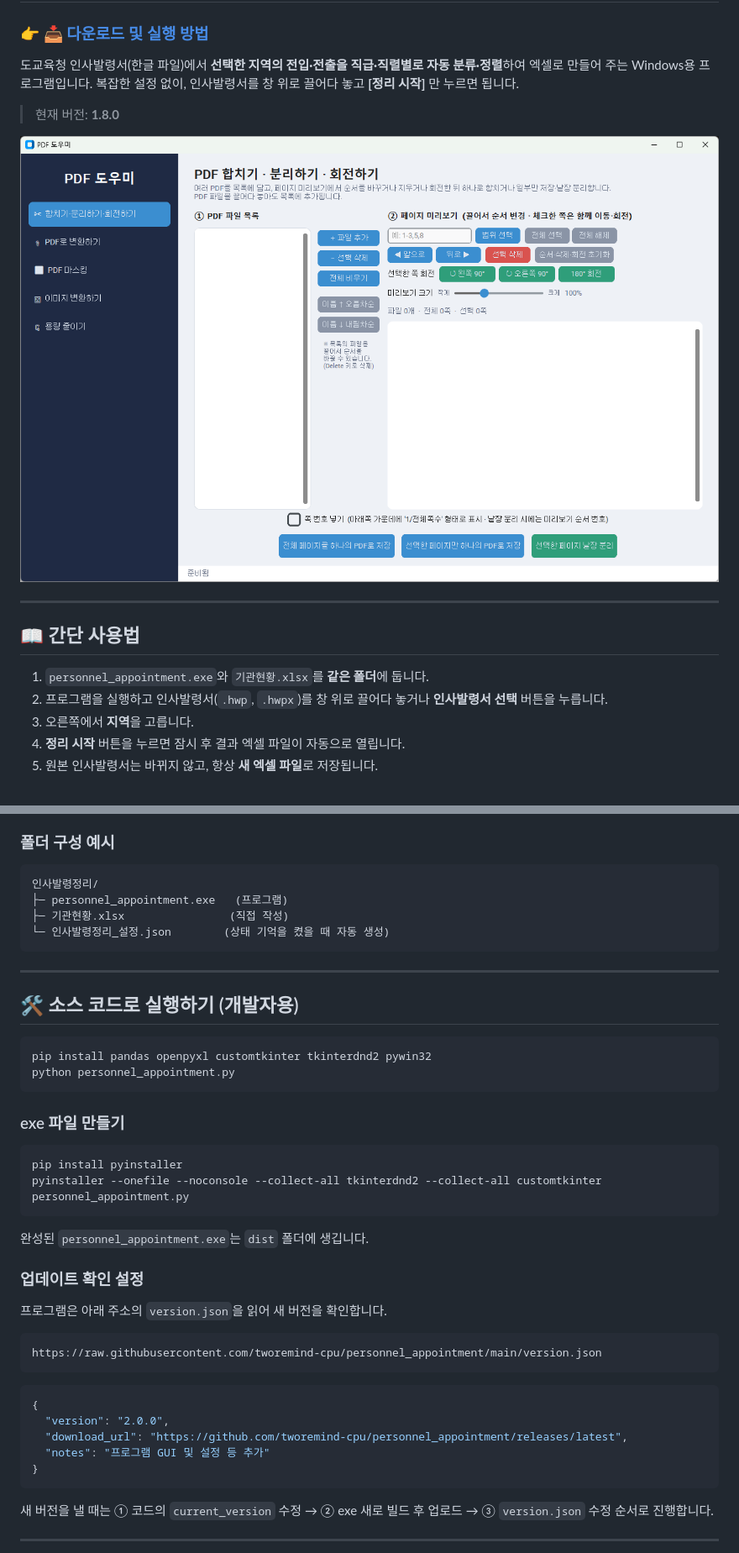
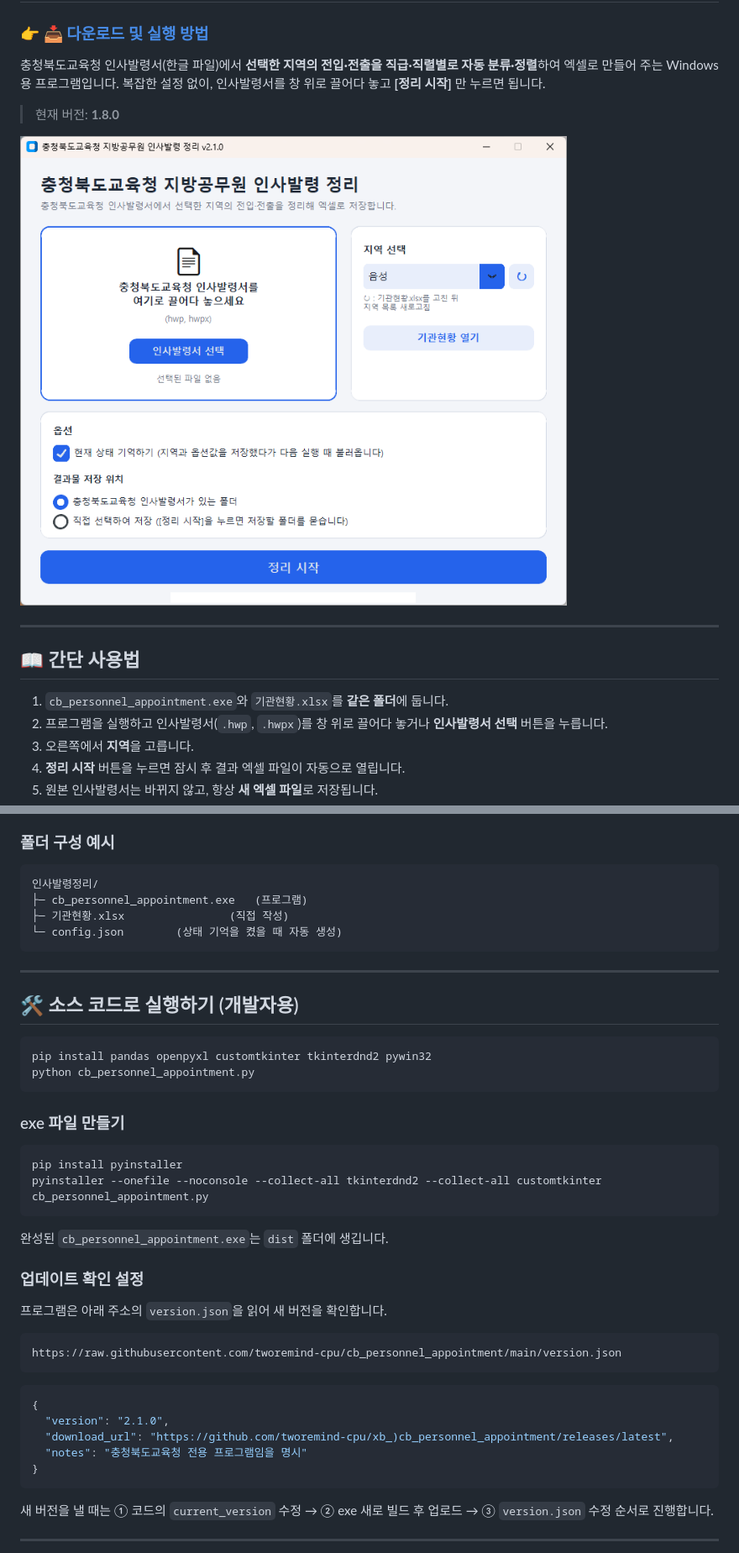
Before and after one commit to tworemind-cpu/cb_personnel_appointment, a Markdown page: README.md, 2 parts joined by grey strips. Shown at 84% size. GitHub-like rendering; pictures changed too: images/screenshot.png.

Commit message:
충청북도교육청 전용 프로그램임을 명시

````diff
--- a/README.md
+++ b/README.md
@@ -2,7 +2,7 @@
 
 ### 👉 [📥 다운로드 및 실행 방법](docs/실행방법.md)
 
-도교육청 인사발령서(한글 파일)에서 **선택한 지역의 전입·전출을 직급·직렬별로 자동 분류·정렬**하여 엑셀로 만들어 주는 Windows용 프로그램입니다.
+충청북도교육청 인사발령서(한글 파일)에서 **선택한 지역의 전입·전출을 직급·직렬별로 자동 분류·정렬**하여 엑셀로 만들어 주는 Windows용 프로그램입니다.
 복잡한 설정 없이, 인사발령서를 창 위로 끌어다 놓고 **[정리 시작]** 만 누르면 됩니다.
 
 > 현재 버전: **1.8.0**
@@ -13,7 +13,7 @@
 
 ## 📖 간단 사용법
 
-1. `personnel_appointment.exe`와 `기관현황.xlsx`를 **같은 폴더**에 둡니다.
+1. `cb_personnel_appointment.exe`와 `기관현황.xlsx`를 **같은 폴더**에 둡니다.
 2. 프로그램을 실행하고 인사발령서(`.hwp`, `.hwpx`)를 창 위로 끌어다 놓거나 **인사발령서 선택** 버튼을 누릅니다.
 3. 오른쪽에서 **지역**을 고릅니다.
 4. **정리 시작** 버튼을 누르면 잠시 후 결과 엑셀 파일이 자동으로 열립니다.
@@ -101,9 +101,9 @@
 
 ```
 인사발령정리/
-├─ personnel_appointment.exe   (프로그램)
+├─ cb_personnel_appointment.exe   (프로그램)
 ├─ 기관현황.xlsx                (직접 작성)
-└─ 인사발령정리_설정.json        (상태 기억을 켰을 때 자동 생성)
+└─ config.json        (상태 기억을 켰을 때 자동 생성)
 ```
 
 ---
@@ -112,31 +112,31 @@
 
 ```bash
 pip install pandas openpyxl customtkinter tkinterdnd2 pywin32
-python personnel_appointment.py
+python cb_personnel_appointment.py
 ```
 
 ### exe 파일 만들기
 
 ```bash
 pip install pyinstaller
-pyinstaller --onefile --noconsole --collect-all tkinterdnd2 --collect-all customtkinter personnel_appointment.py
+pyinstaller --onefile --noconsole --collect-all tkinterdnd2 --collect-all customtkinter cb_personnel_appointment.py
 ```
 
-완성된 `personnel_appointment.exe`는 `dist` 폴더에 생깁니다.
+완성된 `cb_personnel_appointment.exe`는 `dist` 폴더에 생깁니다.
 
 ### 업데이트 확인 설정
 
 프로그램은 아래 주소의 `version.json`을 읽어 새 버전을 확인합니다.
 
 ```
-https://raw.githubusercontent.com/tworemind-cpu/personnel_appointment/main/version.json
+https://raw.githubusercontent.com/tworemind-cpu/cb_personnel_appointment/main/version.json
 ```
 
 ```json
 {
-  "version": "2.0.0",
-  "download_url": "https://github.com/tworemind-cpu/personnel_appointment/releases/latest",
-  "notes": "프로그램 GUI 및 설정 등 추가"
+  "version": "2.1.0",
+  "download_url": "https://github.com/tworemind-cpu/xb_)cb_personnel_appointment/releases/latest",
+  "notes": "충청북도교육청 전용 프로그램임을 명시"
 }
 ```
 
````
Also changed, not shown: 5 other files.
